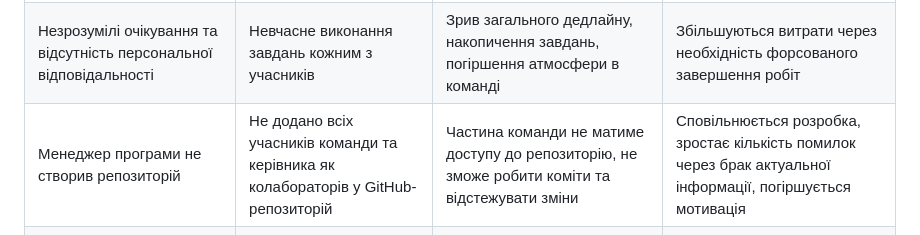
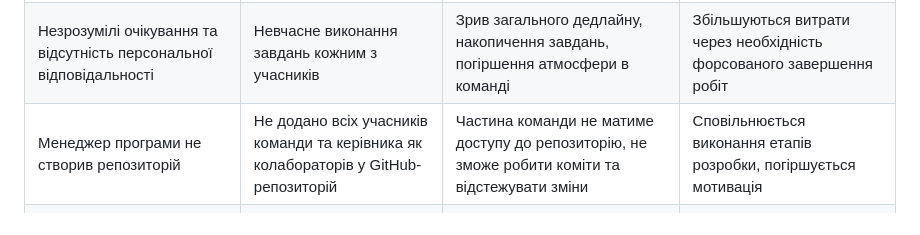
Before and after one commit to TeslenkoPavlo/SE-practice, a Markdown page: docs/1.Envisioning/Оцінка ризиків.md, the part around the change. GitHub-like rendering.

```diff
--- a/docs/1.Envisioning/Оцінка ризиків.md
+++ b/docs/1.Envisioning/Оцінка ризиків.md
@@ -76,7 +76,7 @@
 |---------------------------------------------------------------------------------|----------------------------------------------------------------------------|------------------------------------------------------------------------------------------------------------------------------|----------------------------------------------------------------------------------------------------------------|
 | Недостатня увага до організації зустрічей та спільних інструментів зв’язку      | Відсутність чіткої комунікації між членами команди                          | Подвійна робота над одними й тими ж завданнями, непорозуміння, конфлікти, хаотичні зміни у коді                             | Зниження продуктивності, зростання конфліктів, невдоволення керівництва та замовника                           |
 | Незрозумілі очікування та відсутність персональної відповідальності             | Невчасне виконання завдань кожним з учасників                               | Зрив загального дедлайну, накопичення завдань, погіршення атмосфери в команді                                                | Збільшуються витрати через необхідність форсованого завершення робіт          |
-| Менеджер програми не створив репозиторій         | Не додано всіх учасників команди та керівника як колабораторів у GitHub-репозиторій | Частина команди не матиме доступу до репозиторію, не зможе робити коміти та відстежувати зміни                              | Сповільнюється розробка, зростає кількість помилок через брак актуальної інформації, погіршується мотивація      |
+| Менеджер програми не створив репозиторій         | Не додано всіх учасників команди та керівника як колабораторів у GitHub-репозиторій | Частина команди не матиме доступу до репозиторію, не зможе робити коміти та відстежувати зміни                              | Сповільнюється виконання етапів розробки, погіршується мотивація      |
 | Недостатня увага до навчання і відсутність перевірки навичок перед початком проєкту | Відсутність навичок роботи з Git/GitHub у когось із учасників              | Неправильні дії (наприклад, перезапис історії, випадкове видалення гілки), що призведе до втрати часу або даних              | Втрата критичних даних, зменшення ефективності роботи, невдоволеність стейкхолдерів                             |
 
 
```
